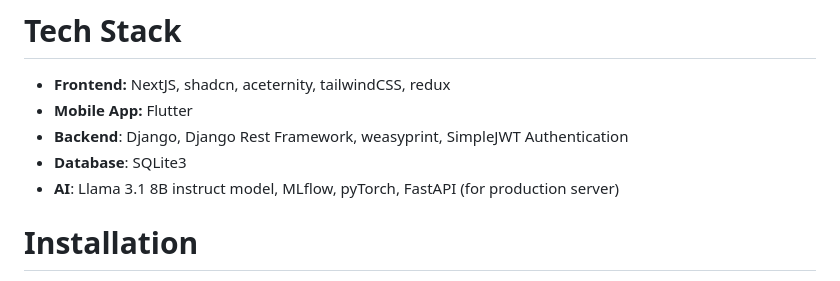
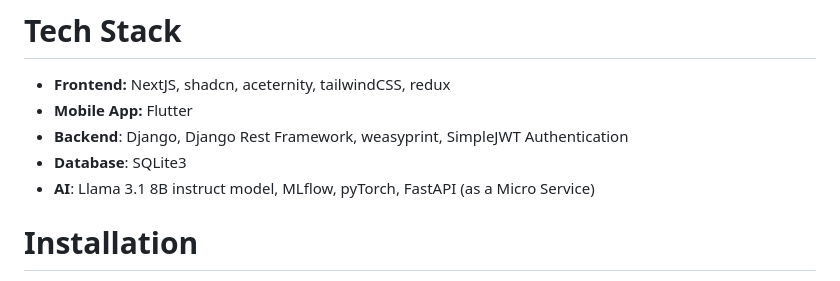
Before and after one commit to mdhasnainali/KUET-CSE-BitFest-2024-Hackathon-Machine_Mindset, a Markdown page: README.md, the part around the change. Rendered like a GitHub page.

```diff
--- a/README.md
+++ b/README.md
@@ -53,7 +53,7 @@ BanglaShift is a modern web and mobile app that makes interacting with the Benga
 - **Mobile App:** Flutter
 - **Backend**: Django, Django Rest Framework, weasyprint, SimpleJWT Authentication
 - **Database**: SQLite3
-- **AI**: Llama 3.1 8B instruct model, MLflow, pyTorch, FastAPI (for production server)
+- **AI**: Llama 3.1 8B instruct model, MLflow, pyTorch, FastAPI (as a Micro Service)
 
 # Installation
 
```
